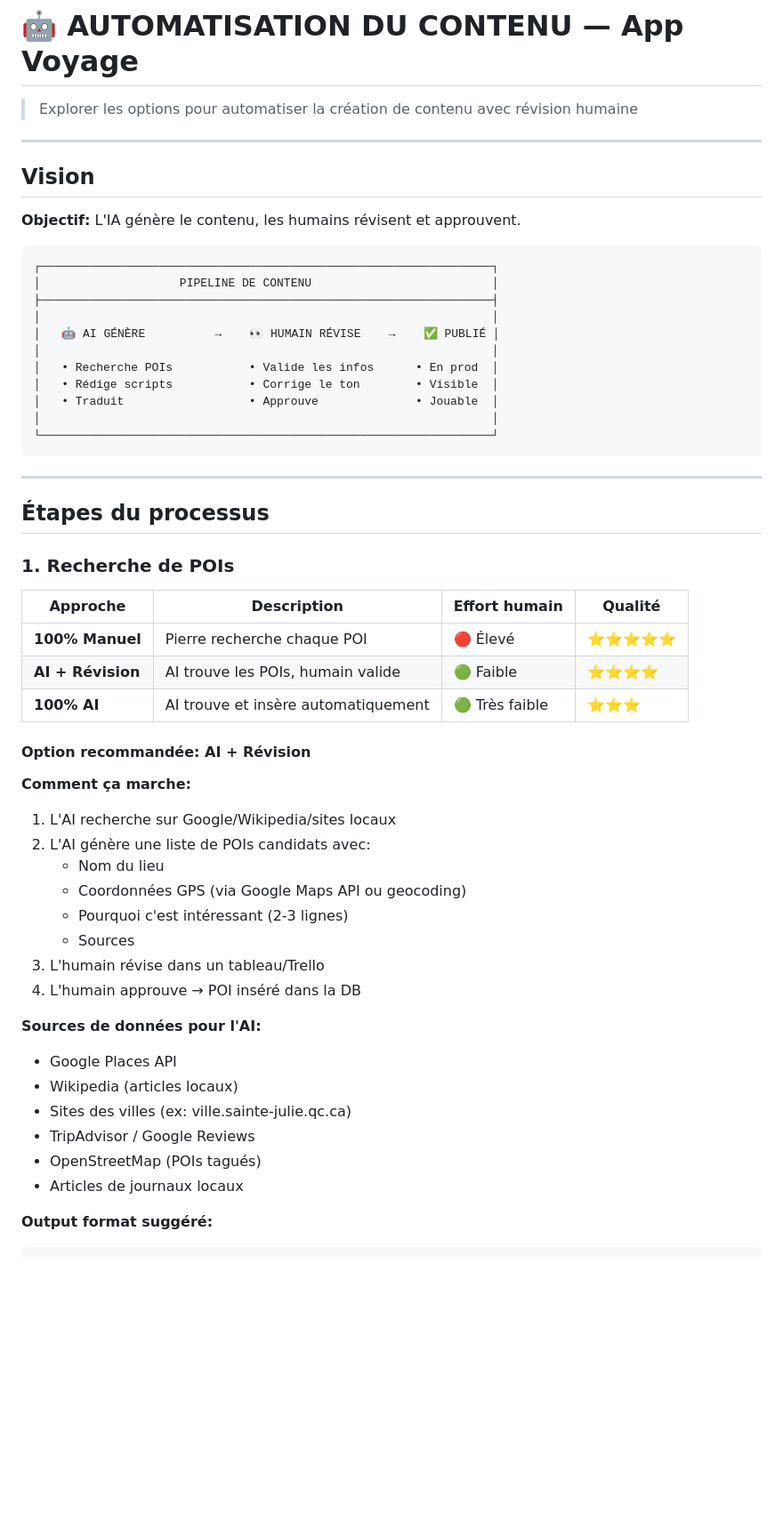
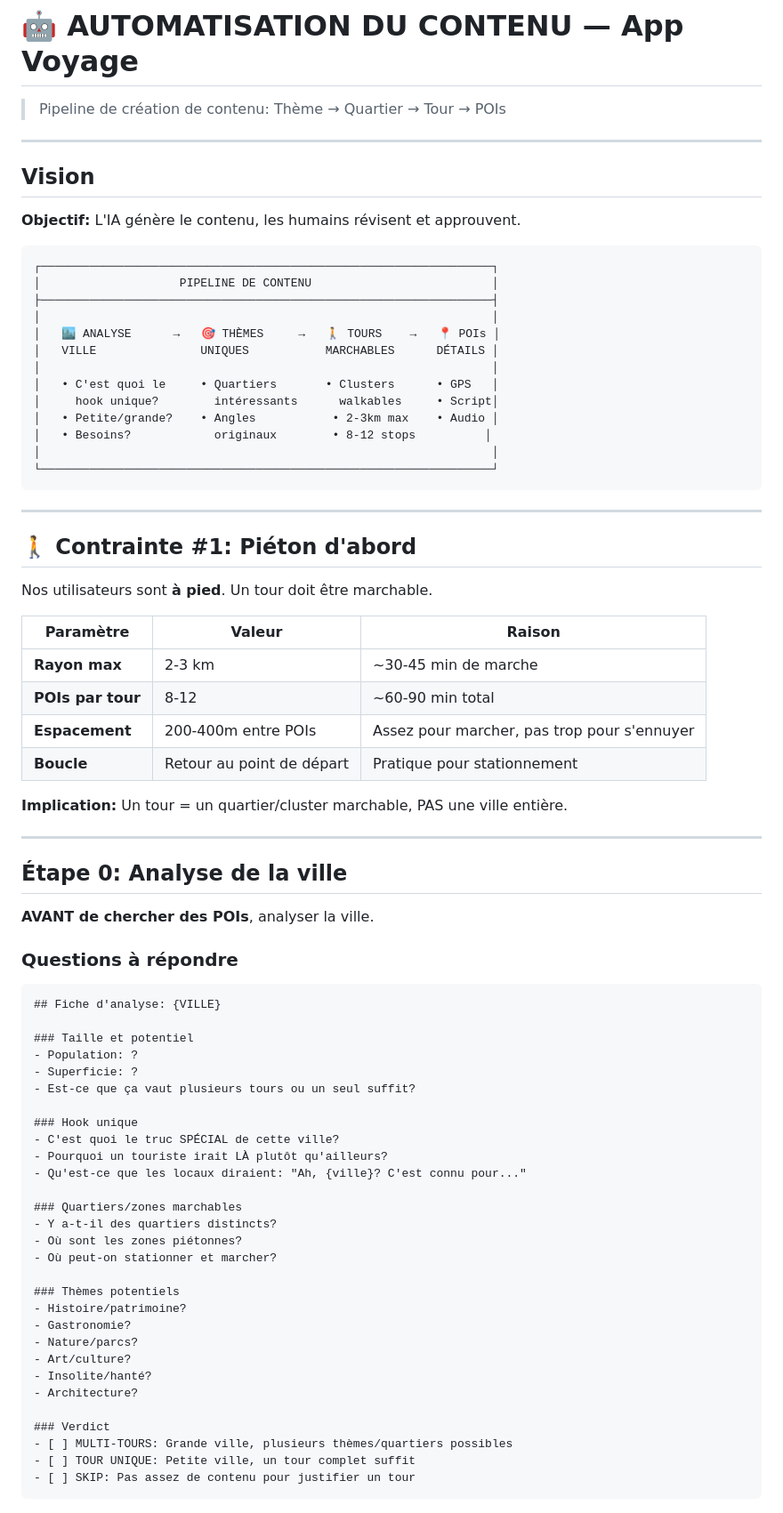
Before and after one commit to admin-rayv/app-voyage, a Markdown page: docs/CONTENT-AUTOMATION.md, the part around one of its changes. Shown at 89% size. Drawn GitHub-style; blank space fills up the shorter version.

````diff
--- a/docs/CONTENT-AUTOMATION.md
+++ b/docs/CONTENT-AUTOMATION.md
@@ -1,6 +1,6 @@
 # 🤖 AUTOMATISATION DU CONTENU — App Voyage
 
-> Explorer les options pour automatiser la création de contenu avec révision humaine
+> Pipeline de création de contenu: Thème → Quartier → Tour → POIs
 
 ---
 
@@ -13,45 +13,69 @@
 │                    PIPELINE DE CONTENU                          │
 ├─────────────────────────────────────────────────────────────────┤
 │                                                                 │
-│   🤖 AI GÉNÈRE          →    👀 HUMAIN RÉVISE    →    ✅ PUBLIÉ │
+│   🏙️ ANALYSE      →   🎯 THÈMES     →   🚶 TOURS    →   📍 POIs │
+│   VILLE               UNIQUES           MARCHABLES      DÉTAILS │
 │                                                                 │
-│   • Recherche POIs           • Valide les infos      • En prod  │
-│   • Rédige scripts           • Corrige le ton        • Visible  │
-│   • Traduit                  • Approuve              • Jouable  │
+│   • C'est quoi le     • Quartiers       • Clusters      • GPS   │
+│     hook unique?        intéressants      walkables     • Script│
+│   • Petite/grande?    • Angles           • 2-3km max    • Audio │
+│   • Besoins?            originaux        • 8-12 stops          │
 │                                                                 │
 └─────────────────────────────────────────────────────────────────┘
 ```
 
 ---
 
-## Étapes du processus
+## 🚶 Contrainte #1: Piéton d'abord
 
-### 1. Recherche de POIs
+Nos utilisateurs sont **à pied**. Un tour doit être marchable.
 
-| Approche | Description | Effort humain | Qualité |
-|----------|-------------|---------------|---------|
-| **100% Manuel** | Pierre recherche chaque POI | 🔴 Élevé | ⭐⭐⭐⭐⭐ |
-| **AI + Révision** | AI trouve les POIs, humain valide | 🟢 Faible | ⭐⭐⭐⭐ |
-| **100% AI** | AI trouve et insère automatiquement | 🟢 Très faible | ⭐⭐⭐ |
+| Paramètre | Valeur | Raison |
+|-----------|--------|--------|
+| **Rayon max** | 2-3 km | ~30-45 min de marche |
+| **POIs par tour** | 8-12 | ~60-90 min total |
+| **Espacement** | 200-400m entre POIs | Assez pour marcher, pas trop pour s'ennuyer |
+| **Boucle** | Retour au point de départ | Pratique pour stationnement |
 
-#### Option recommandée: AI + Révision
+**Implication:** Un tour = un quartier/cluster marchable, PAS une ville entière.
 
-**Comment ça marche:**
-1. L'AI recherche sur Google/Wikipedia/sites locaux
-2. L'AI génère une liste de POIs candidats avec:
-   - Nom du lieu
-   - Coordonnées GPS (via Google Maps API ou geocoding)
-   - Pourquoi c'est intéressant (2-3 lignes)
-   - Sources
-3. L'humain révise dans un tableau/Trello
-4. L'humain approuve → POI inséré dans la DB
+---
 
-**Sources de données pour l'AI:**
-- Google Places API
-- Wikipedia (articles locaux)
-- Sites des villes (ex: ville.sainte-julie.qc.ca)
-- TripAdvisor / Google Reviews
-- OpenStreetMap (POIs tagués)
-- Articles de journaux locaux
+## Étape 0: Analyse de la ville
 
-**Output format suggéré:**
+**AVANT de chercher des POIs**, analyser la ville.
+
+### Questions à répondre
+
+```markdown
+## Fiche d'analyse: {VILLE}
+
+### Taille et potentiel
+- Population: ?
+- Superficie: ?
+- Est-ce que ça vaut plusieurs tours ou un seul suffit?
+
+### Hook unique
+- C'est quoi le truc SPÉCIAL de cette ville?
+- Pourquoi un touriste irait LÀ plutôt qu'ailleurs?
+- Qu'est-ce que les locaux diraient: "Ah, {ville}? C'est connu pour..."
+
+### Quartiers/zones marchables
+- Y a-t-il des quartiers distincts?
+- Où sont les zones piétonnes?
+- Où peut-on stationner et marcher?
+
+### Thèmes potentiels
+- Histoire/patrimoine?
+- Gastronomie?
+- Nature/parcs?
+- Art/culture?
+- Insolite/hanté?
+- Architecture?
+
+### Verdict
+- [ ] MULTI-TOURS: Grande ville, plusieurs thèmes/quartiers possibles
+- [ ] TOUR UNIQUE: Petite ville, un tour complet suffit
+- [ ] SKIP: Pas assez de contenu pour justifier un tour
+```
+
````
Also changed, not shown: other parts of docs/CONTENT-AUTOMATION.md (+276 -228 lines).
